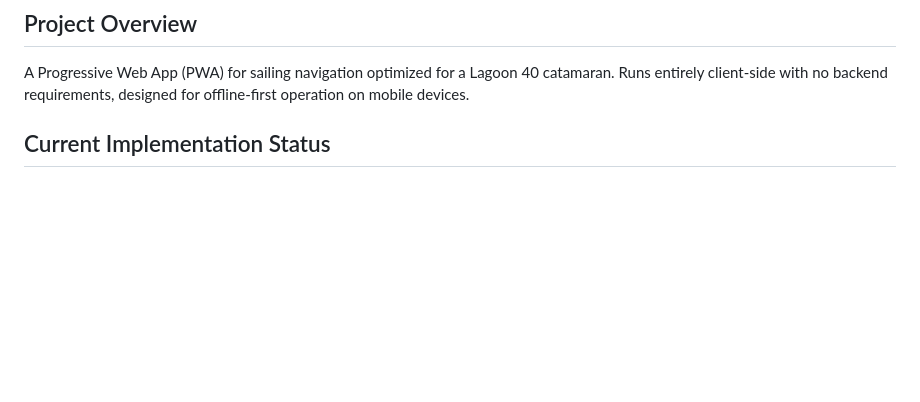
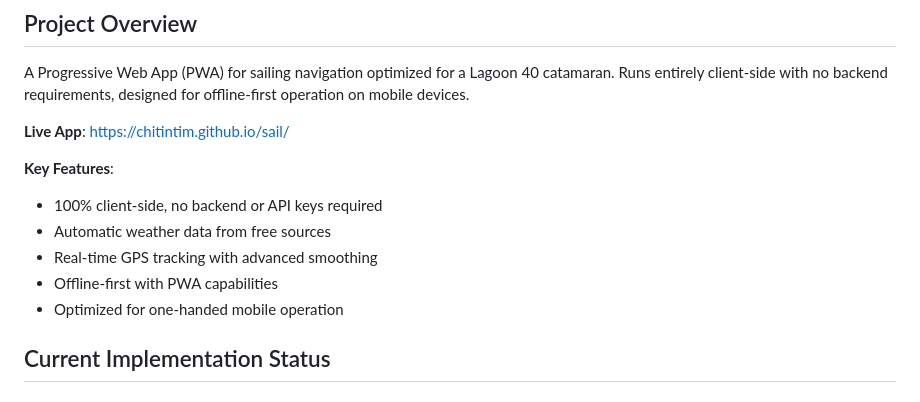
Before and after one commit to chitintim/sail, a Markdown page: DEVELOPMENT.md, the part around one of its changes. Drawn GitHub-style; blank space fills up the shorter version.

```diff
--- a/DEVELOPMENT.md
+++ b/DEVELOPMENT.md
@@ -3,6 +3,15 @@
 ## Project Overview
 
 A Progressive Web App (PWA) for sailing navigation optimized for a Lagoon 40 catamaran. Runs entirely client-side with no backend requirements, designed for offline-first operation on mobile devices.
+
+**Live App**: https://chitintim.github.io/sail/
+
+**Key Features**:
+- 100% client-side, no backend or API keys required
+- Automatic weather data from free sources
+- Real-time GPS tracking with advanced smoothing
+- Offline-first with PWA capabilities
+- Optimized for one-handed mobile operation
 
 ## Current Implementation Status
 
```
Also changed, not shown: other parts of DEVELOPMENT.md (+75 -10 lines), README.md (added, +147 -0 lines).
